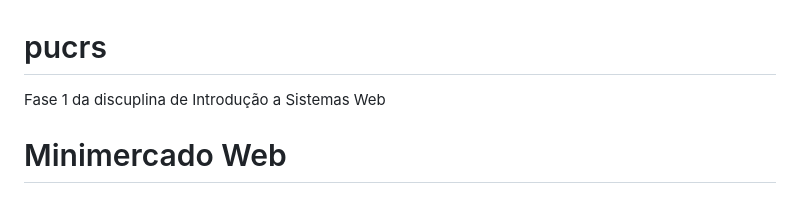
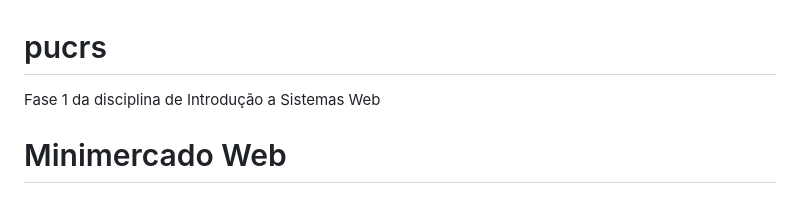
Before and after one commit to rgvalentim/pucrs, a Markdown page: README.md, the part around the change. Rendered like a GitHub page.

```diff
--- a/README.md
+++ b/README.md
@@ -1,5 +1,5 @@
 # pucrs
-Fase 1 da discuplina de Introdução a Sistemas Web
+Fase 1 da disciplina de Introdução a Sistemas Web
 
 # Minimercado Web
 
```
